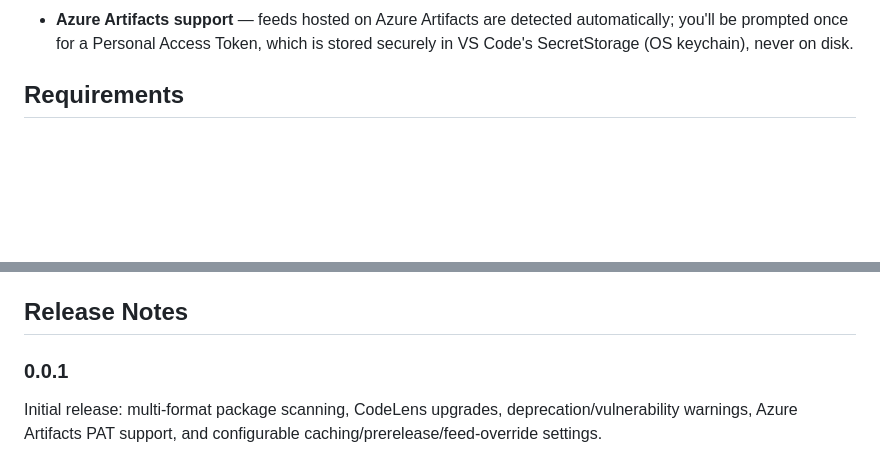
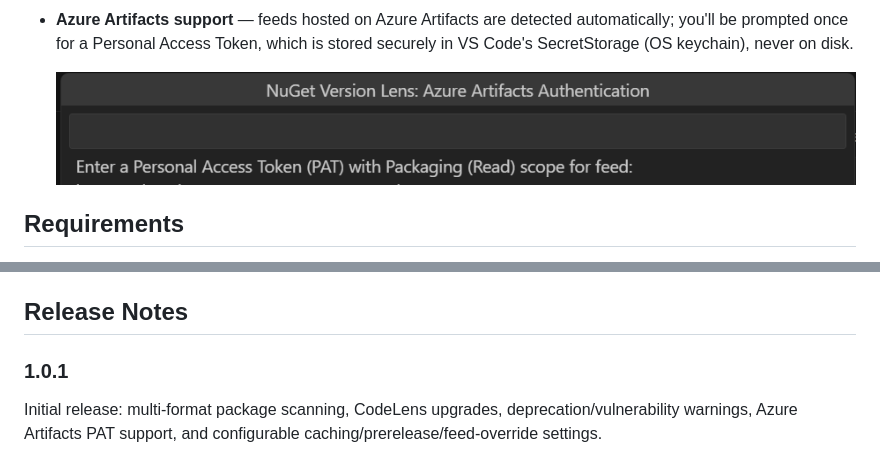
Before and after one commit to ramtejsudani/nuget-lens, a Markdown page: README.md, 2 parts joined by grey strips. Drawn GitHub-style; pictures changed too: images/azure-pat-prompt.png (added); blank space fills up the shorter version.

```diff
--- a/README.md
+++ b/README.md
@@ -11,4 +26,6 @@ Scans `Directory.Packages.props`, `.csproj`, and `packages.config` files for NuG
 - **Azure Artifacts support** — feeds hosted on Azure Artifacts are detected automatically; you'll be prompted once for a Personal Access Token, which is stored securely in VS Code's SecretStorage (OS keychain), never on disk.
+
+  ![Azure Artifacts PAT prompt](images/azure-pat-prompt.png)
 
 ## Requirements
 
@@ -34,6 +51,6 @@ This extension contributes the following settings:
 
 ## Release Notes
 
-### 0.0.1
+### 1.0.1
 
 Initial release: multi-format package scanning, CodeLens upgrades, deprecation/vulnerability warnings, Azure Artifacts PAT support, and configurable caching/prerelease/feed-override settings.
```
Also changed, not shown: other parts of README.md (+15 -0 lines), images/csproj-codelens.png (added), images/directory-packages-props-upgraded.png (added), images/upgrade-picker-vulnerable.png (added), images/upgrade-picker.png (added), images/vulnerability-codelens.png (added), 1 other file.
